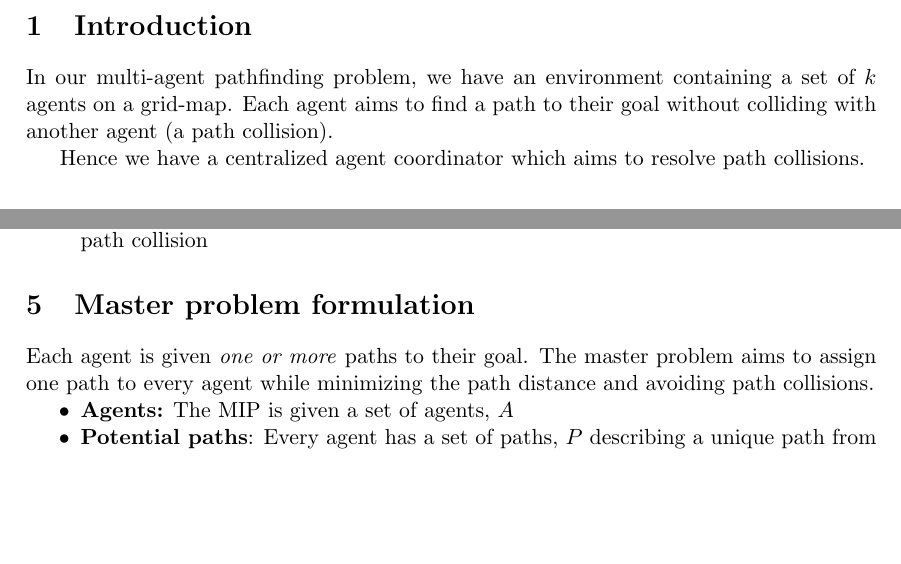
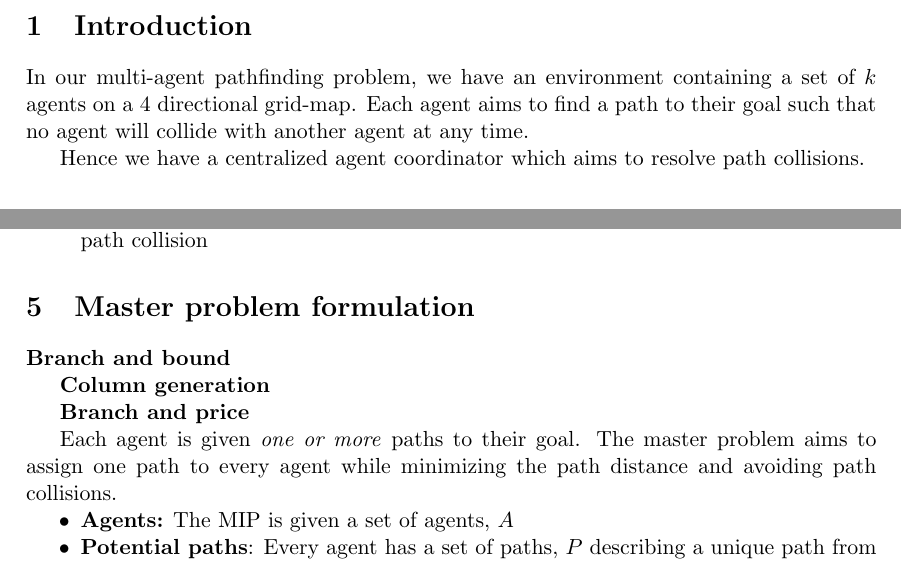
Before and after one commit to VikingDai/Honours-MAPF, a LaTeX thesis (Documents/Thesis/Thesis.tex): two parts of pages 3 and 5 of 6, joined at a grey line, cut so that both start at the same text, the shorter picture padded with empty space. Compiled offline with pdfLaTeX.

Commit message:
Updated thesis

```diff
--- a/Documents/Thesis/Thesis.tex
+++ b/Documents/Thesis/Thesis.tex
@@ -135,7 +135,7 @@
 
 \section{Introduction} \label{sec:introduction}
 
-In our multi-agent pathfinding problem, we have an environment containing a set of $k$ agents on a grid-map. Each agent aims to find a path to their goal without colliding with another agent (a path collision).
+In our multi-agent pathfinding problem, we have an environment containing a set of $k$ agents on a 4 directional grid-map. Each agent aims to find a path to their goal such that no agent will collide with another agent at any time.
 
 Hence we have a centralized agent coordinator which aims to resolve path collisions.
 
@@ -280,6 +280,13 @@ Here we describe our time-expanded A* implementation. The goal of this algorithm
 \end{compactenum}
 
 \section{Master problem formulation} \label{sec:mip}
+
+\textbf{Branch and bound}
+
+\textbf{Column generation}
+
+\textbf{Branch and price}
+
 Each agent is given \textit{one or more} paths to their goal. The master problem aims to assign one path to every agent while minimizing the path distance and avoiding path collisions.
 
 \begin{compactitem}
```
Also changed, not shown: Documents/Thesis/Thesis.pdf.
